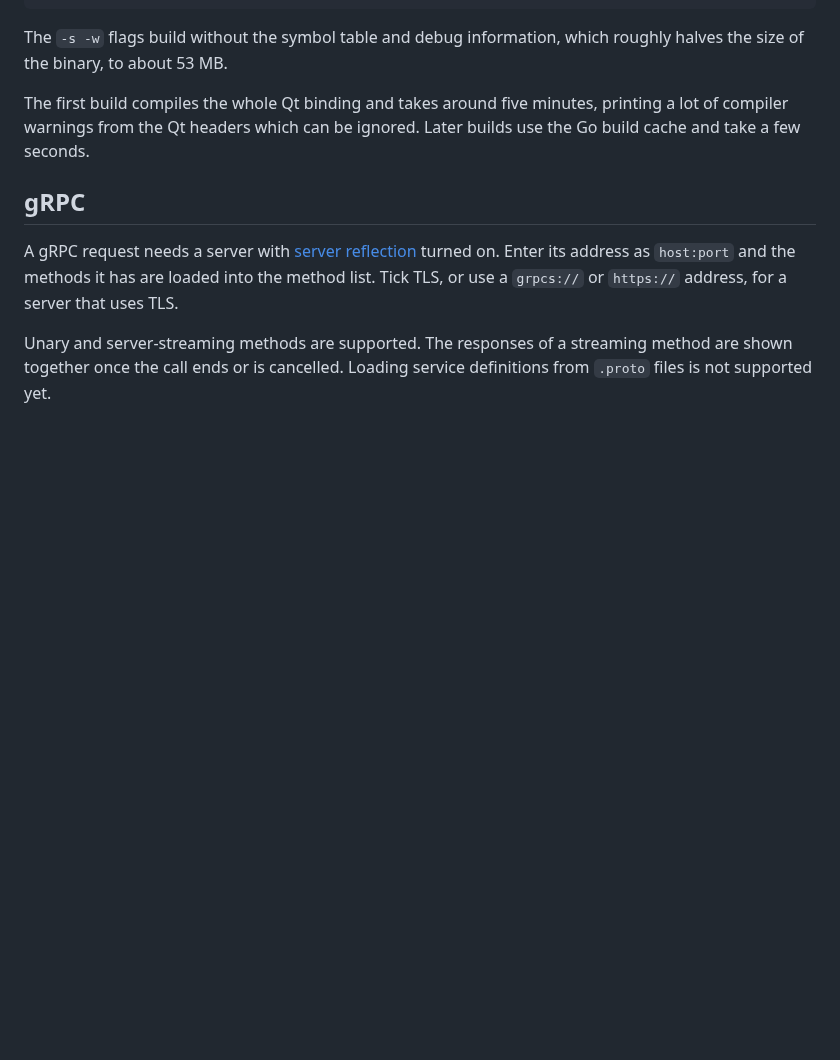
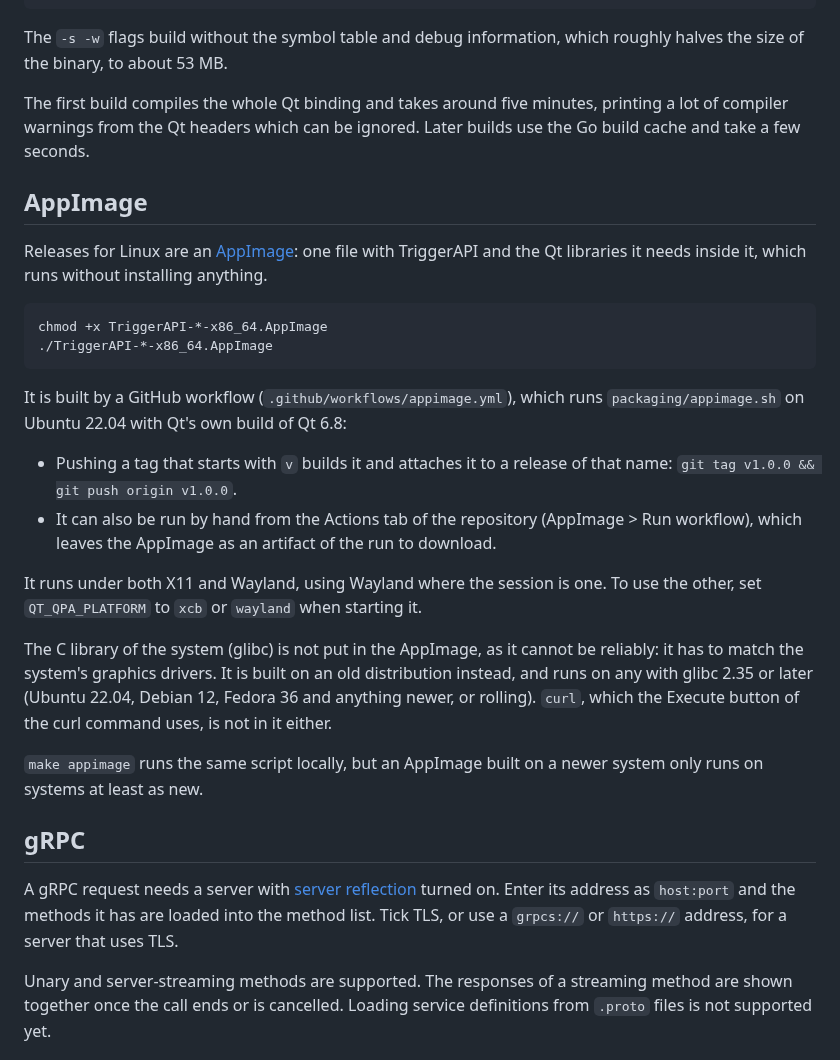
Before and after one commit to nomad-software/triggerapi, a Markdown page: README.md, the part around the change. GitHub-like rendering; blank space fills up the shorter version.

Commit message:
Added appimage workgflow.

````diff
--- a/README.md
+++ b/README.md
@@ -279,6 +279,39 @@ The first build compiles the whole Qt binding and takes around five minutes,
 printing a lot of compiler warnings from the Qt headers which can be ignored.
 Later builds use the Go build cache and take a few seconds.
 
+## AppImage
+
+Releases for Linux are an [AppImage](https://appimage.org): one file with
+TriggerAPI and the Qt libraries it needs inside it, which runs without
+installing anything.
+
+```sh
+chmod +x TriggerAPI-*-x86_64.AppImage
+./TriggerAPI-*-x86_64.AppImage
+```
+
+It is built by a GitHub workflow (`.github/workflows/appimage.yml`), which runs
+`packaging/appimage.sh` on Ubuntu 22.04 with Qt's own build of Qt 6.8:
+
+- Pushing a tag that starts with `v` builds it and attaches it to a release of
+  that name: `git tag v1.0.0 && git push origin v1.0.0`.
+- It can also be run by hand from the Actions tab of the repository (AppImage >
+  Run workflow), which leaves the AppImage as an artifact of the run to
+  download.
+
+It runs under both X11 and Wayland, using Wayland where the session is one.
+To use the other, set `QT_QPA_PLATFORM` to `xcb` or `wayland` when starting
+it.
+
+The C library of the system (glibc) is not put in the AppImage, as it cannot
+be reliably: it has to match the system's graphics drivers. It is built on an
+old distribution instead, and runs on any with glibc 2.35 or later (Ubuntu
+22.04, Debian 12, Fedora 36 and anything newer, or rolling). `curl`, which the
+Execute button of the curl command uses, is not in it either.
+
+`make appimage` runs the same script locally, but an AppImage built on a newer
+system only runs on systems at least as new.
+
 ## gRPC
 
 A gRPC request needs a server with
````
Also changed, not shown: CLAUDE.md (+2 -0 lines), packaging/triggerapi.png (added), 5 other files.
